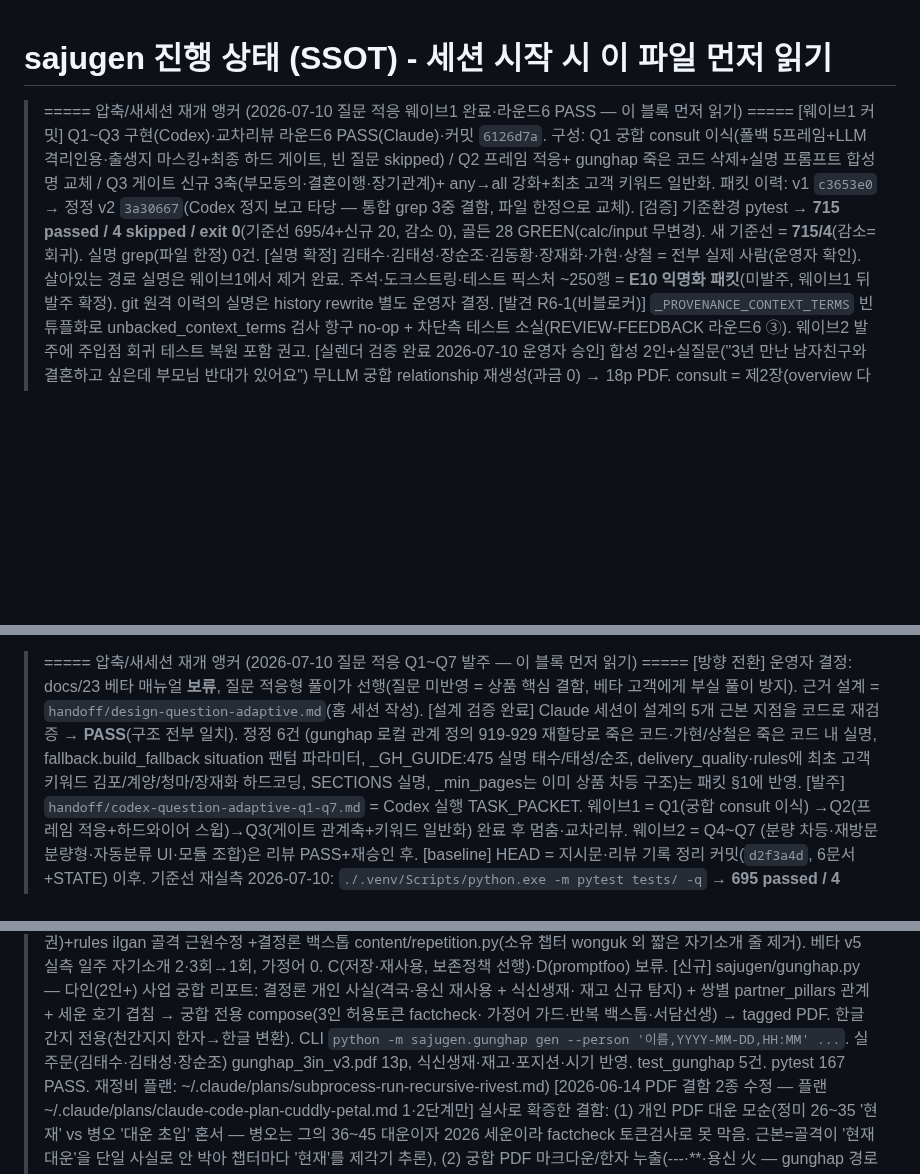
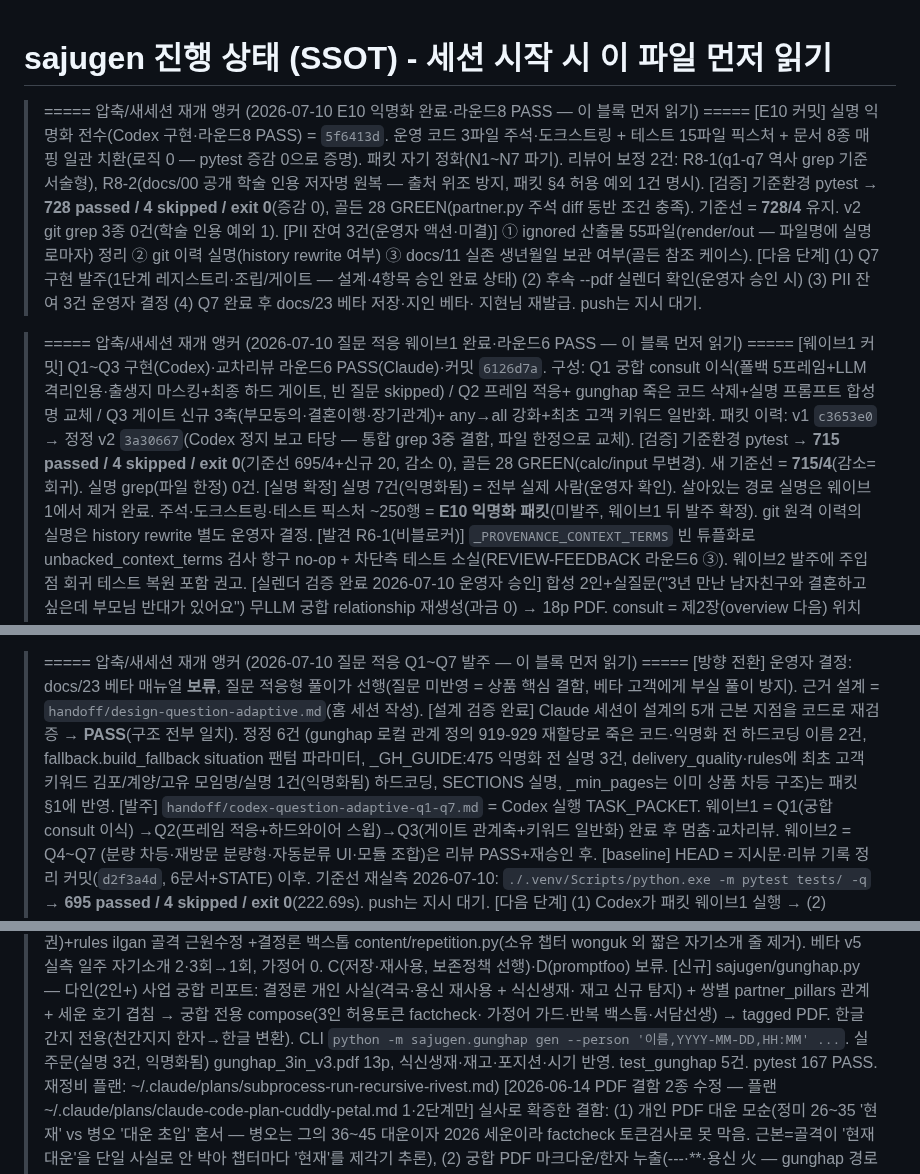
Before and after one commit to soso4877-collab/TEST-PROJECT, a Markdown page: sajugen/STATE.md, 3 parts joined by grey strips. Rendered like a GitHub page; blank space fills up the shorter version.

Commit message:
docs(sajugen): E10 라운드8 PASS 기록 + STATE 앵커 갱신(PII 잔여 3건 추적)
Co-Authored-By: Claude Fable 5 <noreply@anthropic.com>

```diff
--- a/sajugen/STATE.md
+++ b/sajugen/STATE.md
@@ -1,4 +1,17 @@
 # sajugen 진행 상태 (SSOT) - 세션 시작 시 이 파일 먼저 읽기
+
+> ===== 압축/새세션 재개 앵커 (2026-07-10 E10 익명화 완료·라운드8 PASS — 이 블록 먼저 읽기) =====
+>   [E10 커밋] 실명 익명화 전수(Codex 구현·라운드8 PASS) = `5f6413d`. 운영 코드 3파일 주석·도크스트링 +
+>     테스트 15파일 픽스처 + 문서 8종 매핑 일관 치환(로직 0 — pytest 증감 0으로 증명). 패킷 자기 정화(N1~N7
+>     파기). 리뷰어 보정 2건: R8-1(q1-q7 역사 grep 기준 서술형), R8-2(docs/00 공개 학술 인용 저자명 원복 —
+>     출처 위조 방지, 패킷 §4 허용 예외 1건 명시).
+>   [검증] 기준환경 pytest → **728 passed / 4 skipped / exit 0**(증감 0), 골든 28 GREEN(partner.py 주석 diff
+>     동반 조건 충족). 기준선 = **728/4** 유지. v2 git grep 3종 0건(학술 인용 예외 1).
+>   [PII 잔여 3건(운영자 액션·미결)] ① ignored 산출물 55파일(render/out — 파일명에 실명 로마자) 정리
+>     ② git 이력 실명(history rewrite 여부) ③ docs/11 실존 생년월일 보관 여부(골든 참조 케이스).
+>   [다음 단계] (1) Q7 구현 발주(1단계 레지스트리·조립/게이트 — 설계·4항목 승인 완료 상태) (2) 후속 --pdf
+>     실렌더 확인(운영자 승인 시) (3) PII 잔여 3건 운영자 결정 (4) Q7 완료 후 docs/23 베타 저장·지인 베타·
+>     지현님 재발급. push는 지시 대기.
 
 > ===== 압축/새세션 재개 앵커 (2026-07-10 질문 적응 웨이브1 완료·라운드6 PASS — 이 블록 먼저 읽기) =====
 >   [웨이브1 커밋] Q1~Q3 구현(Codex)·교차리뷰 라운드6 PASS(Claude)·커밋 `6126d7a`. 구성: Q1 궁합 consult
@@ -8,7 +21,7 @@
 >     타당 — 통합 grep 3중 결함, 파일 한정으로 교체).
 >   [검증] 기준환경 pytest → **715 passed / 4 skipped / exit 0**(기준선 695/4+신규 20, 감소 0), 골든 28
 >     GREEN(calc/input 무변경). 새 기준선 = **715/4**(감소=회귀). 실명 grep(파일 한정) 0건.
->   [실명 확정] 김태수·김태성·장순조·김동황·장재화·가현·상철 = 전부 실제 사람(운영자 확인). 살아있는 경로
+>   [실명 확정] 실명 7건(익명화됨) = 전부 실제 사람(운영자 확인). 살아있는 경로
 >     실명은 웨이브1에서 제거 완료. 주석·도크스트링·테스트 픽스처 ~250행 = **E10 익명화 패킷**(미발주,
 >     웨이브1 뒤 발주 확정). git 원격 이력의 실명은 history rewrite 별도 운영자 결정.
 >   [발견 R6-1(비블로커)] `_PROVENANCE_CONTEXT_TERMS` 빈 튜플화로 unbacked_context_terms 검사 항구 no-op +
@@ -49,9 +62,9 @@
 >   [방향 전환] 운영자 결정: docs/23 베타 매뉴얼 **보류**, 질문 적응형 풀이가 선행(질문 미반영 = 상품 핵심 결함,
 >     베타 고객에게 부실 풀이 방지). 근거 설계 = `handoff/design-question-adaptive.md`(홈 세션 작성).
 >   [설계 검증 완료] Claude 세션이 설계의 5개 근본 지점을 코드로 재검증 → **PASS**(구조 전부 일치). 정정 6건
->     (gunghap 로컬 관계 정의 919-929 재할당로 죽은 코드·가현/상철은 죽은 코드 내 실명, fallback.build_fallback
->     situation 팬텀 파라미터, _GH_GUIDE:475 실명 태수/태성/순조, delivery_quality·rules에 최초 고객 키워드
->     김포/계양/청마/장재화 하드코딩, SECTIONS 실명, _min_pages는 이미 상품 차등 구조)는 패킷 §1에 반영.
+>     (gunghap 로컬 관계 정의 919-929 재할당로 죽은 코드·익명화 전 하드코딩 이름 2건, fallback.build_fallback
+>     situation 팬텀 파라미터, _GH_GUIDE:475 익명화 전 실명 3건, delivery_quality·rules에 최초 고객 키워드
+>     김포/계양/고유 모임명/실명 1건(익명화됨) 하드코딩, SECTIONS 실명, _min_pages는 이미 상품 차등 구조)는 패킷 §1에 반영.
 >   [발주] `handoff/codex-question-adaptive-q1-q7.md` = Codex 실행 TASK_PACKET. 웨이브1 = Q1(궁합 consult 이식)
 >     →Q2(프레임 적응+하드와이어 스윕)→Q3(게이트 관계축+키워드 일반화) 완료 후 멈춤·교차리뷰. 웨이브2 = Q4~Q7
 >     (분량 차등·재방문 분량형·자동분류 UI·모듈 조합)은 리뷰 PASS+재승인 후.
@@ -664,7 +677,7 @@
 >   [신규] sajugen/gunghap.py — 다인(2인+) 사업 궁합 리포트: 결정론 개인 사실(격국·용신 재사용 + 식신생재·
 >   재고 신규 탐지) + 쌍별 partner_pillars 관계 + 세운 호기 겹침 → 궁합 전용 compose(3인 허용토큰 factcheck·
 >   가정어 가드·반복 백스톱·서담선생) → tagged PDF. 한글 간지 전용(천간지지 한자→한글 변환). CLI
->   `python -m sajugen.gunghap gen --person '이름,YYYY-MM-DD,HH:MM' ...`. 실주문(김태수·김태성·장순조)
+>   `python -m sajugen.gunghap gen --person '이름,YYYY-MM-DD,HH:MM' ...`. 실주문(실명 3건, 익명화됨)
 >   gunghap_3in_v3.pdf 13p, 식신생재·재고·포지션·시기 반영. test_gunghap 5건. pytest 167 PASS.
 >   재정비 플랜: ~/.claude/plans/subprocess-run-recursive-rivest.md)
 > [2026-06-14 PDF 결함 2종 수정 — 플랜 ~/.claude/plans/claude-code-plan-cuddly-petal.md 1·2단계만]
```
Also changed, not shown: other parts of sajugen/STATE.md (+1 -1 lines).
